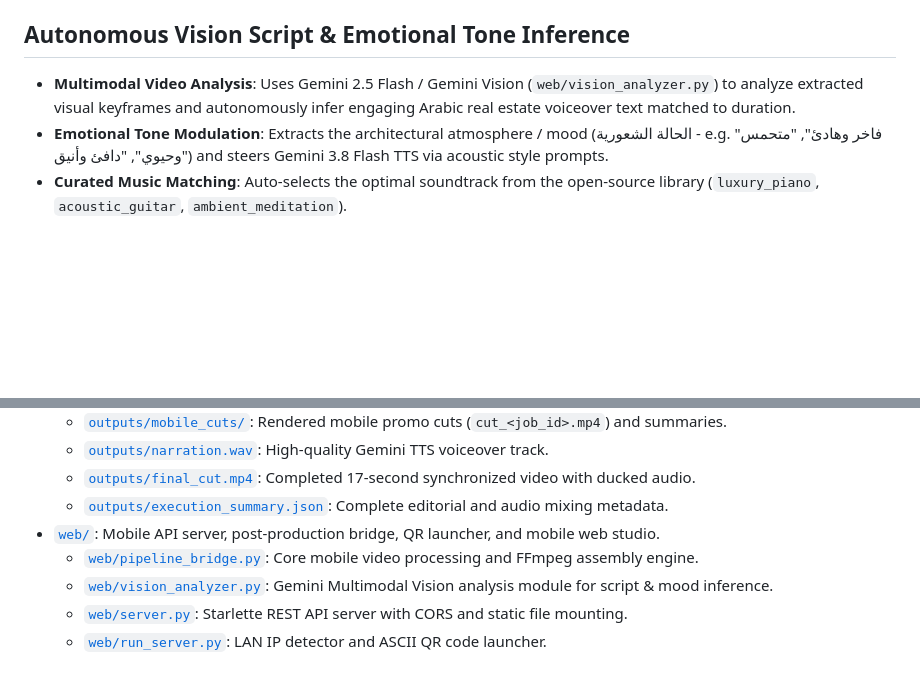
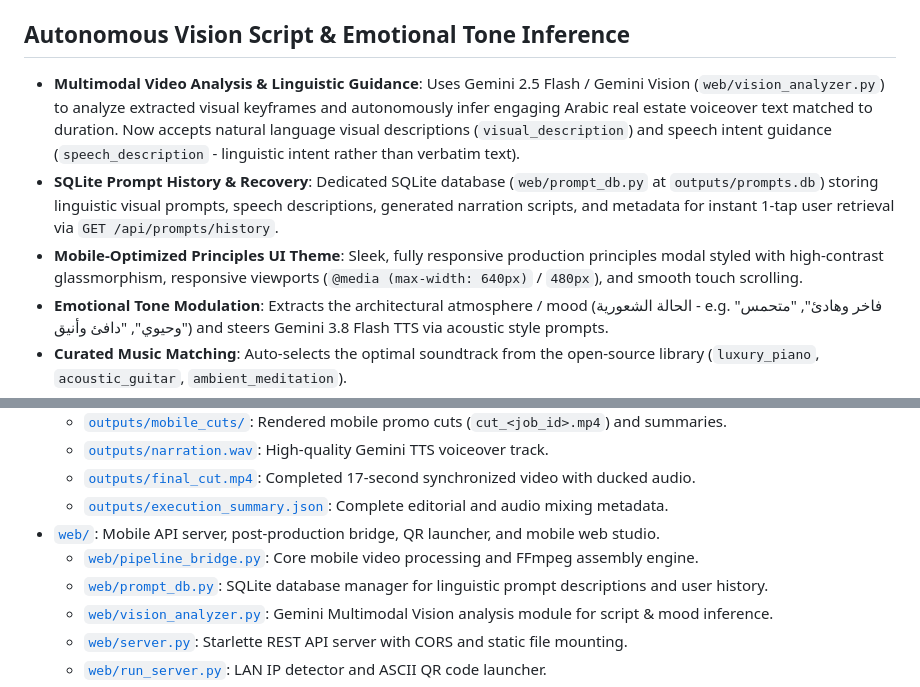
Before and after one commit to MohammedBoure/lok, a Markdown page: README.md, 2 parts joined by grey strips. Rendered like a GitHub page; blank space fills up the shorter version.

Commit message:
docs: document SQLite prompt database, linguistic description agent, and mobile principles modal theme

```diff
--- a/README.md
+++ b/README.md
@@ -100,7 +100,9 @@ This automatically:
 - Starts the production Uvicorn server on `0.0.0.0:8000` with graceful shutdown handling.
 
 ## Autonomous Vision Script & Emotional Tone Inference
-- **Multimodal Video Analysis**: Uses Gemini 2.5 Flash / Gemini Vision (`web/vision_analyzer.py`) to analyze extracted visual keyframes and autonomously infer engaging Arabic real estate voiceover text matched to duration.
+- **Multimodal Video Analysis & Linguistic Guidance**: Uses Gemini 2.5 Flash / Gemini Vision (`web/vision_analyzer.py`) to analyze extracted visual keyframes and autonomously infer engaging Arabic real estate voiceover text matched to duration. Now accepts natural language visual descriptions (`visual_description`) and speech intent guidance (`speech_description` - linguistic intent rather than verbatim text).
+- **SQLite Prompt History & Recovery**: Dedicated SQLite database (`web/prompt_db.py` at `outputs/prompts.db`) storing linguistic visual prompts, speech descriptions, generated narration scripts, and metadata for instant 1-tap user retrieval via `GET /api/prompts/history`.
+- **Mobile-Optimized Principles UI Theme**: Sleek, fully responsive production principles modal styled with high-contrast glassmorphism, responsive viewports (`@media (max-width: 640px)` / `480px`), and smooth touch scrolling.
 - **Emotional Tone Modulation**: Extracts the architectural atmosphere / mood (الحالة الشعورية - e.g. "فاخر وهادئ", "متحمس وحيوي", "دافئ وأنيق") and steers Gemini 3.8 Flash TTS via acoustic style prompts.
 - **Curated Music Matching**: Auto-selects the optimal soundtrack from the open-source library (`luxury_piano`, `acoustic_guitar`, `ambient_meditation`).
 - **Smart Fallback Safety**: If offline or API unavailable, automatically activates intelligent heuristic fallback so video processing never halts.
@@ -133,6 +135,7 @@ python3 -m web.run_server
   - [`outputs/execution_summary.json`](outputs/execution_summary.json): Complete editorial and audio mixing metadata.
 - [`web/`](web/): Mobile API server, post-production bridge, QR launcher, and mobile web studio.
   - [`web/pipeline_bridge.py`](web/pipeline_bridge.py): Core mobile video processing and FFmpeg assembly engine.
+  - [`web/prompt_db.py`](web/prompt_db.py): SQLite database manager for linguistic prompt descriptions and user history.
   - [`web/vision_analyzer.py`](web/vision_analyzer.py): Gemini Multimodal Vision analysis module for script & mood inference.
   - [`web/server.py`](web/server.py): Starlette REST API server with CORS and static file mounting.
   - [`web/run_server.py`](web/run_server.py): LAN IP detector and ASCII QR code launcher.
```
